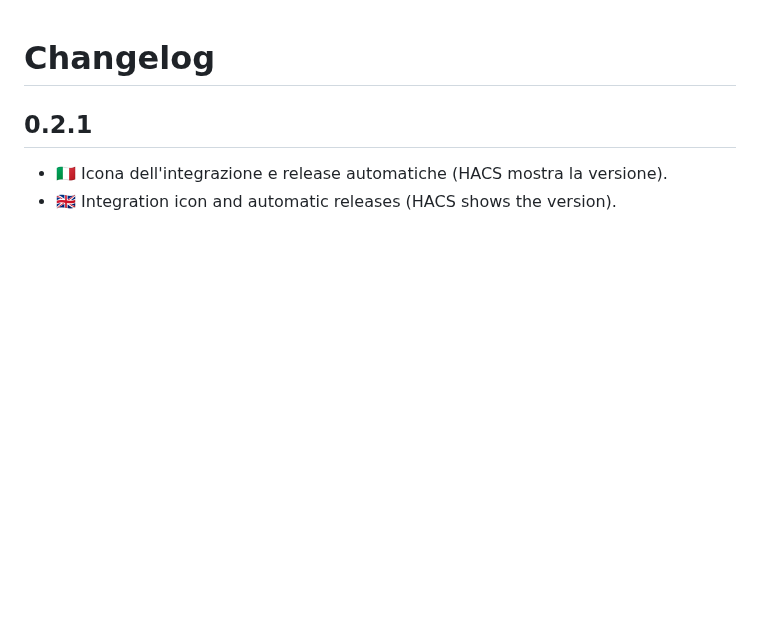
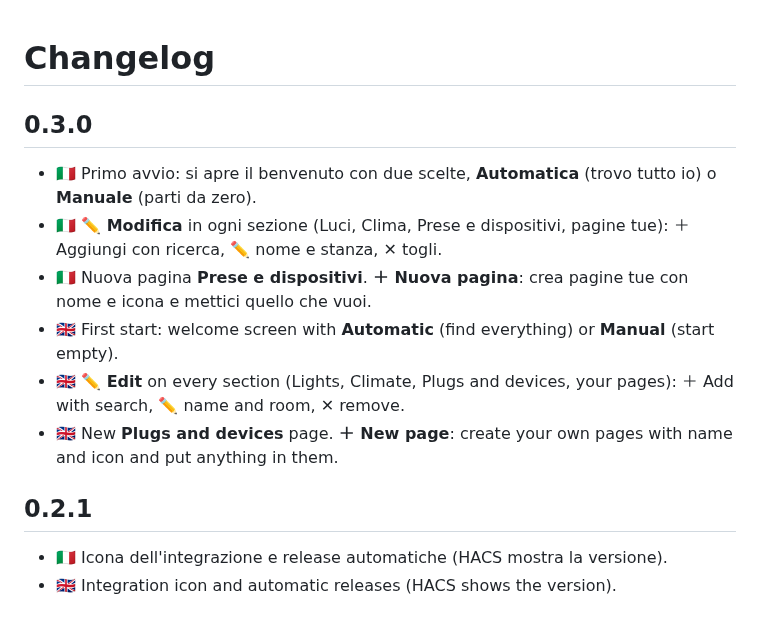
Before and after one commit to gionny781/nduja-dashboard, a Markdown page: CHANGELOG.md, the part around the change. Drawn GitHub-style; blank space fills up the shorter version.

```diff
--- a/CHANGELOG.md
+++ b/CHANGELOG.md
@@ -1,4 +1,12 @@
 # Changelog
+
+## 0.3.0
+- 🇮🇹 Primo avvio: si apre il benvenuto con due scelte, **Automatica** (trovo tutto io) o **Manuale** (parti da zero).
+- 🇮🇹 **✏️ Modifica** in ogni sezione (Luci, Clima, Prese e dispositivi, pagine tue): ＋ Aggiungi con ricerca, ✏️ nome e stanza, ✕ togli.
+- 🇮🇹 Nuova pagina **Prese e dispositivi**. **＋ Nuova pagina**: crea pagine tue con nome e icona e mettici quello che vuoi.
+- 🇬🇧 First start: welcome screen with **Automatic** (find everything) or **Manual** (start empty).
+- 🇬🇧 **✏️ Edit** on every section (Lights, Climate, Plugs and devices, your pages): ＋ Add with search, ✏️ name and room, ✕ remove.
+- 🇬🇧 New **Plugs and devices** page. **＋ New page**: create your own pages with name and icon and put anything in them.
 
 ## 0.2.1
 - 🇮🇹 Icona dell'integrazione e release automatiche (HACS mostra la versione).
```
Also changed, not shown: README.md (+10 -2 lines), docs/edit.png (added), docs/welcome.png (added), 12 other files.
